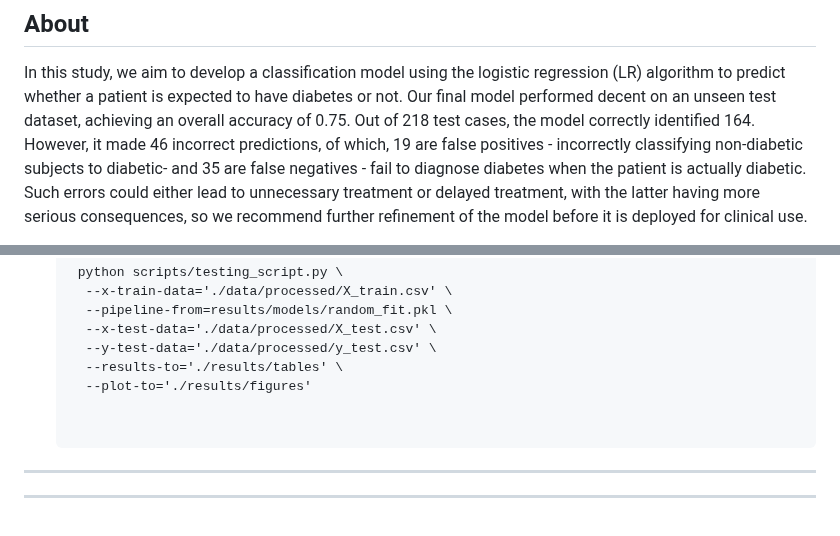
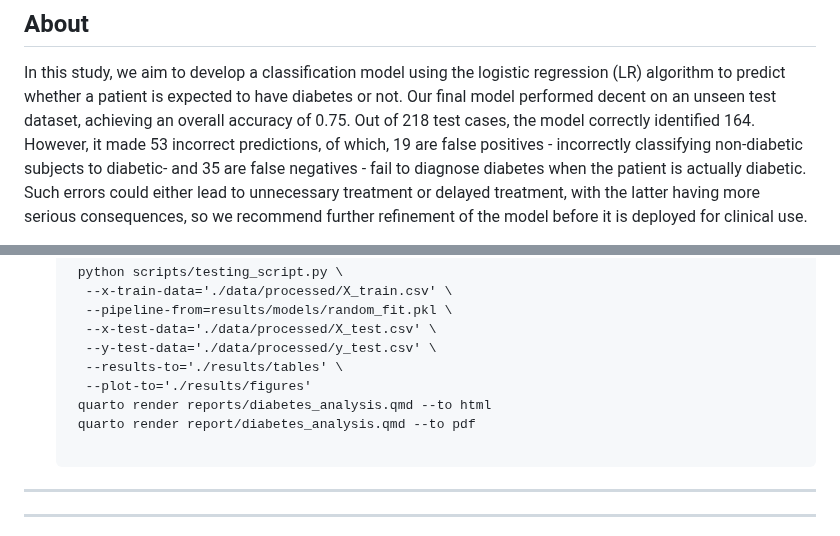
Before and after one commit to UBC-MDS/ClassificationDiabetesAnalysis, a Markdown page: README.md, 2 parts joined by grey strips. Drawn GitHub-style.

Commit message:
Update README.md
making amendments to READ.me

````diff
--- a/README.md
+++ b/README.md
@@ -8,7 +8,7 @@ Inder Khera, Jenny Zhang, Jessica Kuo, Javier Martinez (alphabetically ordered)
 
 In this study, we aim to develop a classification model using the logistic regression (LR) algorithm to predict whether a patient is expected to have diabetes or not.
 Our final model performed decent on an unseen test dataset, achieving an overall accuracy of 0.75. Out of 218 test cases, the model correctly identified 164.
-However, it made 46 incorrect predictions, of which, 19 are false positives - incorrectly classifying non-diabetic subjects to diabetic-
+However, it made 53 incorrect predictions, of which, 19 are false positives - incorrectly classifying non-diabetic subjects to diabetic-
 and 35 are false negatives - fail to diagnose diabetes when the patient is actually diabetic.
 Such errors could either lead to unnecessary treatment or delayed treatment, with the latter having more serious consequences,
 so we recommend further refinement of the model before it is deployed for clinical use.
@@ -90,7 +90,8 @@ cd diabetes_predictor_py
      --y-test-data='./data/processed/y_test.csv' \
      --results-to='./results/tables' \
      --plot-to='./results/figures'
-
+    quarto render reports/diabetes_analysis.qmd --to html
+    quarto render report/diabetes_analysis.qmd --to pdf
 
    ```
 
````
